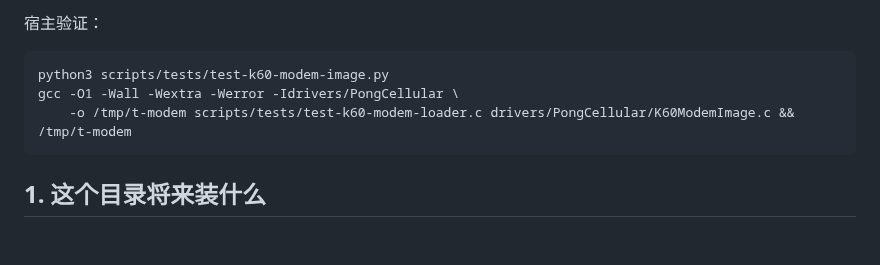
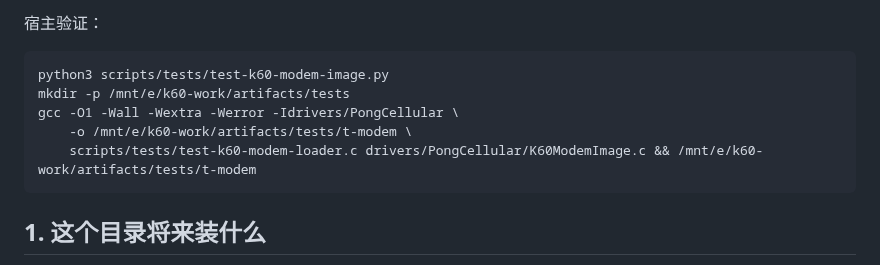
Before and after one commit to Emilelu/UniXNU-mondrian, a Markdown page: drivers/PongCellular/README.md, the part around the change. Drawn GitHub-style; blank space fills up the shorter version.

Commit message:
cellular: keep the loader test output out of /tmp (iron rule 1)

````diff
--- a/drivers/PongCellular/README.md
+++ b/drivers/PongCellular/README.md
@@ -20,8 +20,10 @@
 
 ```bash
 python3 scripts/tests/test-k60-modem-image.py
+mkdir -p /mnt/e/k60-work/artifacts/tests
 gcc -O1 -Wall -Wextra -Werror -Idrivers/PongCellular \
-    -o /tmp/t-modem scripts/tests/test-k60-modem-loader.c drivers/PongCellular/K60ModemImage.c && /tmp/t-modem
+    -o /mnt/e/k60-work/artifacts/tests/t-modem \
+    scripts/tests/test-k60-modem-loader.c drivers/PongCellular/K60ModemImage.c && /mnt/e/k60-work/artifacts/tests/t-modem
 ```
 
 ## 1. 这个目录将来装什么
````
